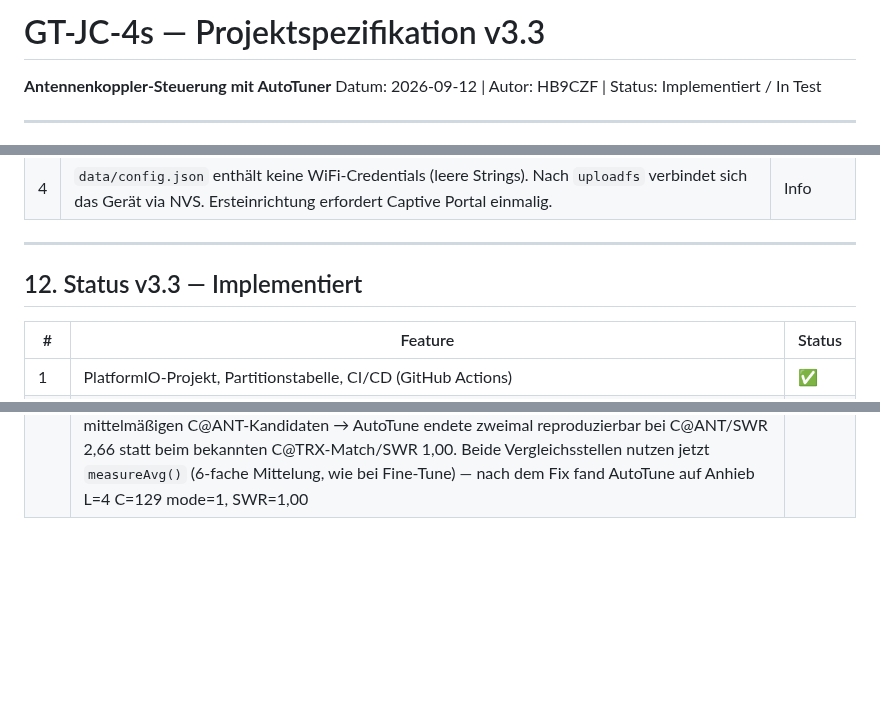
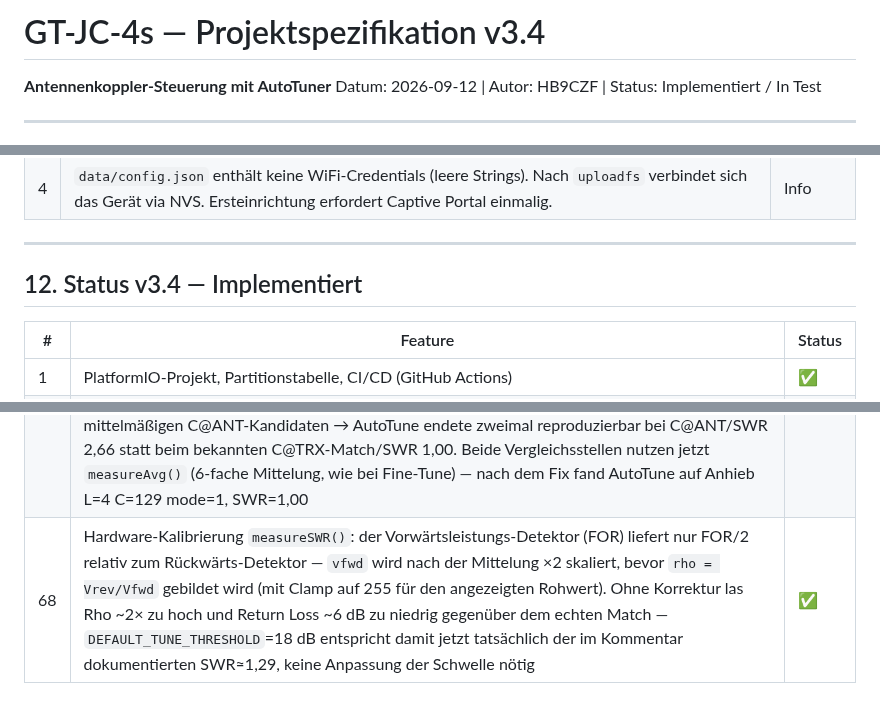
Before and after one commit to bugi67/GT-JC-4s, a Markdown page: docs/GT-JC-4s_Spezifikation_v1.5.md, 3 parts joined by grey strips. Drawn GitHub-style; blank space fills up the shorter version.

Commit message:
docs: spec v3.4 — forward-power detector scale fix (item 68)
Co-Authored-By: Claude Sonnet 5 <noreply@anthropic.com>

```diff
--- a/docs/GT-JC-4s_Spezifikation_v1.5.md
+++ b/docs/GT-JC-4s_Spezifikation_v1.5.md
@@ -1,4 +1,4 @@
-# GT-JC-4s — Projektspezifikation v3.3
+# GT-JC-4s — Projektspezifikation v3.4
 **Antennenkoppler-Steuerung mit AutoTuner**
 Datum: 2026-09-12 | Autor: HB9CZF | Status: Implementiert / In Test
 
@@ -635,7 +635,7 @@ GT-JC-4s/
 
 ---
 
-## 12. Status v3.3 — Implementiert
+## 12. Status v3.4 — Implementiert
 
 | # | Feature | Status |
 |---|---|---|
@@ -707,3 +707,4 @@ GT-JC-4s/
 | 65 | Neue Hardware-Sense-Eingänge auf 0x39.P4-P7 (`SenseInputs`): F-PWR (Leistung am Koppler anliegend), Z-HIGH (Antennenimpedanz > 50 Ω), Z-LOW (< 50 Ω), PHASE (Vorzeichen U/I-Phasendifferenz, Polarität noch nicht kalibriert). `PCF8574_C_HI_INPUT_MASK`=0xF0 wird bei jedem Schreibzugriff auf 0x39 (`setLC()`, `SET_KTUNE`, Boot-Init) mit eingeblendet, damit die quasi-bidirektionalen Pins freigegeben bleiben — vorher wurden P4-P7 bei jedem Relais-Kommando aktiv auf LOW gezogen. Rohwerte (unkalibriert) in `/api/status`, SSE-Push, Serial `status`-Kommando und Web-UI Stats-Panel „Sense Inputs (raw)" — bewusst noch nicht in die AutoTuner-Logik eingebunden, bis die PHASE-Polarität feststeht | ✅ |
 | 66 | Sense-Inputs als MQTT-Feedback: `JC-4s/feedback/fpwr`, `/zhigh`, `/zlow`, `/phase` (roh, unkalibriert), publiziert von `publishStatus()`. Die bestehende Änderungserkennung in `taskMQTT` (bisher L/C/mode/kTune/freq) berücksichtigt jetzt auch die 4 Sense-Bits — während Fine-Tune/AutoTune ändert sich L oder C praktisch bei jedem Schritt, wodurch die Sense-Werte automatisch pro Schritt mitpubliziert werden (kein Zusatzcode in `AutoTuner.cpp` nötig) | ✅ |
 | 67 | Fix `runTune()` Phase 2.5 (Medium-Scan-Kandidatenvergleich): die Top-3-Coarse-Kandidaten + Inter-L-Kandidat wurden mit je einer einzelnen, ungemittelten Messung (5 ms Settle, 1 Messwert) verglichen — dieselbe Rauschanfälligkeit, die für die Fine-Tune-Bestätigung bereits behoben wurde (Item 61), war hier noch vorhanden. Reproduzierbar auf Hardware nachgewiesen (25 Ω resistive Last, 3530 kHz): `mediumScan()` fand einen echten guten C@TRX-Kandidaten (L=8 C=120 mode=1, RL 20,4 dB), die Einzelmessung bewertete ihn aber schlechter als einen mittelmäßigen C@ANT-Kandidaten → AutoTune endete zweimal reproduzierbar bei C@ANT/SWR 2,66 statt beim bekannten C@TRX-Match/SWR 1,00. Beide Vergleichsstellen nutzen jetzt `measureAvg()` (6-fache Mittelung, wie bei Fine-Tune) — nach dem Fix fand AutoTune auf Anhieb L=4 C=129 mode=1, SWR=1,00 | ✅ |
+| 68 | Hardware-Kalibrierung `measureSWR()`: der Vorwärtsleistungs-Detektor (FOR) liefert nur FOR/2 relativ zum Rückwärts-Detektor — `vfwd` wird nach der Mittelung ×2 skaliert, bevor `rho = Vrev/Vfwd` gebildet wird (mit Clamp auf 255 für den angezeigten Rohwert). Ohne Korrektur las Rho ~2× zu hoch und Return Loss ~6 dB zu niedrig gegenüber dem echten Match — `DEFAULT_TUNE_THRESHOLD`=18 dB entspricht damit jetzt tatsächlich der im Kommentar dokumentierten SWR≈1,29, keine Anpassung der Schwelle nötig | ✅ |
```
